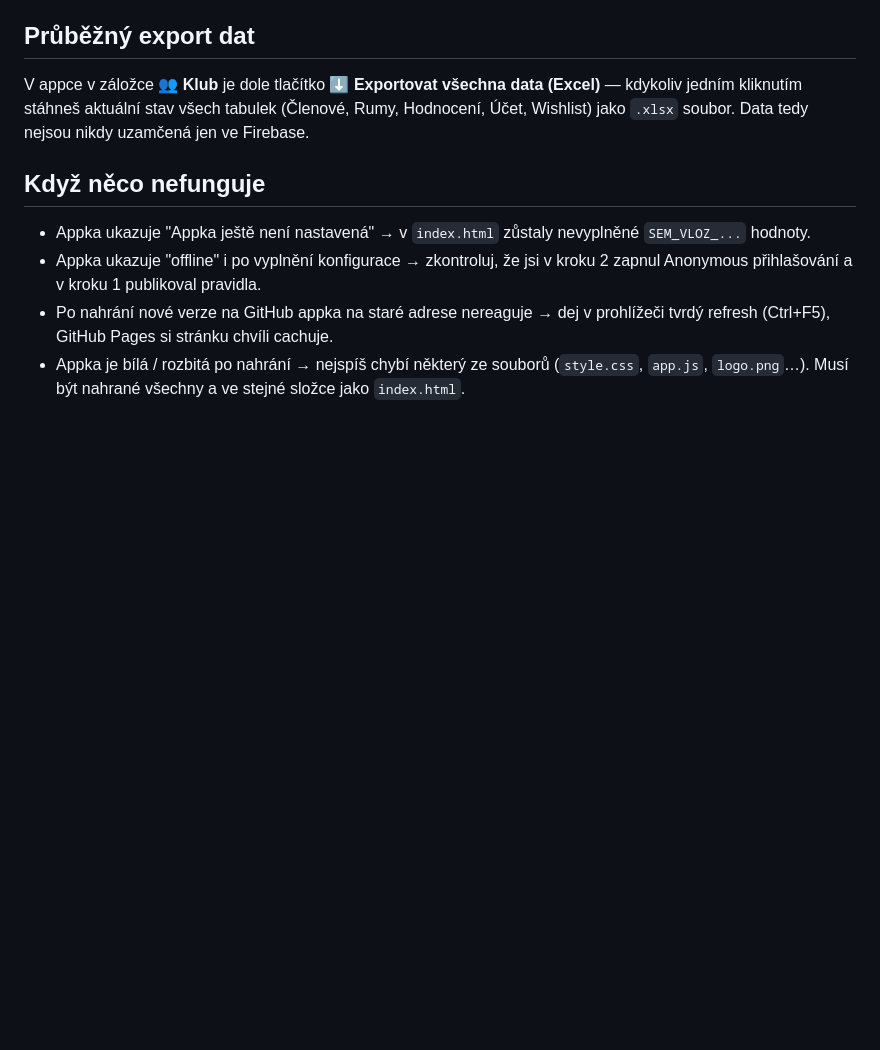
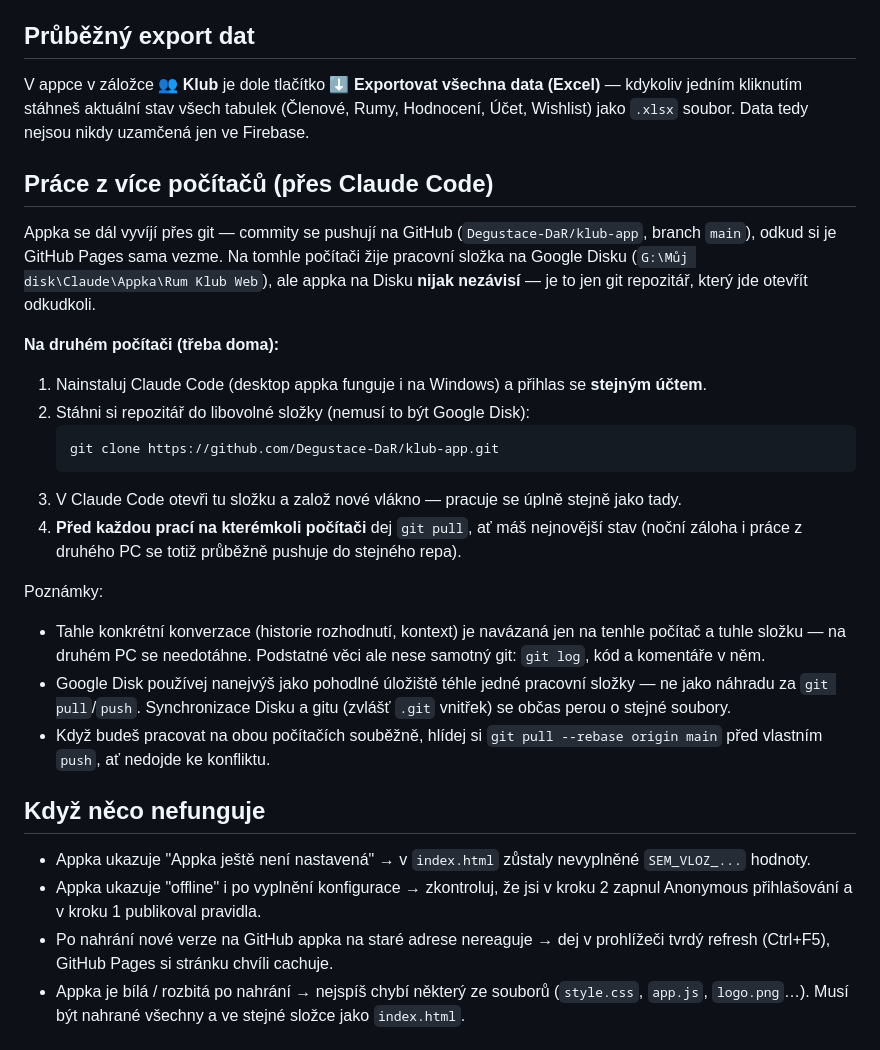
Before and after one commit to Degustace-DaR/klub-app, a Markdown page: README-NASAZENI.md, the part around the change. GitHub-like rendering; blank space fills up the shorter version.

Commit message:
README: postup pro práci z více počítačů přes Claude Code + git
Co-Authored-By: Claude Sonnet 5 <noreply@anthropic.com>

````diff
--- a/README-NASAZENI.md
+++ b/README-NASAZENI.md
@@ -76,6 +76,26 @@ Tuhle adresu pošli Liborovi a ostatním — appka jim poběží v mobilu i na p
 
 V appce v záložce **👥 Klub** je dole tlačítko **⬇️ Exportovat všechna data (Excel)** — kdykoliv jedním kliknutím stáhneš aktuální stav všech tabulek (Členové, Rumy, Hodnocení, Účet, Wishlist) jako `.xlsx` soubor. Data tedy nejsou nikdy uzamčená jen ve Firebase.
 
+## Práce z více počítačů (přes Claude Code)
+
+Appka se dál vyvíjí přes git — commity se pushují na GitHub (`Degustace-DaR/klub-app`, branch `main`), odkud si je GitHub Pages sama vezme. Na tomhle počítači žije pracovní složka na Google Disku (`G:\Můj disk\Claude\Appka\Rum Klub Web`), ale appka na Disku **nijak nezávisí** — je to jen git repozitář, který jde otevřít odkudkoli.
+
+**Na druhém počítači (třeba doma):**
+
+1. Nainstaluj Claude Code (desktop appka funguje i na Windows) a přihlas se **stejným účtem**.
+2. Stáhni si repozitář do libovolné složky (nemusí to být Google Disk):
+   ```bash
+   git clone https://github.com/Degustace-DaR/klub-app.git
+   ```
+3. V Claude Code otevři tu složku a založ nové vlákno — pracuje se úplně stejně jako tady.
+4. **Před každou prací na kterémkoli počítači** dej `git pull`, ať máš nejnovější stav (noční záloha i práce z druhého PC se totiž průběžně pushuje do stejného repa).
+
+Poznámky:
+
+- Tahle konkrétní konverzace (historie rozhodnutí, kontext) je navázaná jen na tenhle počítač a tuhle složku — na druhém PC se needotáhne. Podstatné věci ale nese samotný git: `git log`, kód a komentáře v něm.
+- Google Disk používej nanejvýš jako pohodlné úložiště téhle jedné pracovní složky — ne jako náhradu za `git pull`/`push`. Synchronizace Disku a gitu (zvlášť `.git` vnitřek) se občas perou o stejné soubory.
+- Když budeš pracovat na obou počítačích souběžně, hlídej si `git pull --rebase origin main` před vlastním `push`, ať nedojde ke konfliktu.
+
 ## Když něco nefunguje
 
 - Appka ukazuje "Appka ještě není nastavená" → v `index.html` zůstaly nevyplněné `SEM_VLOZ_...` hodnoty.
````
